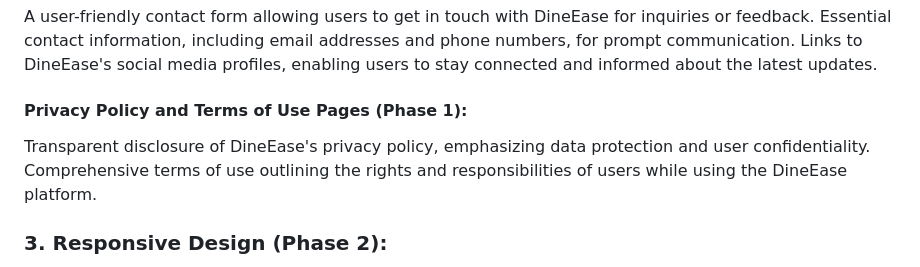
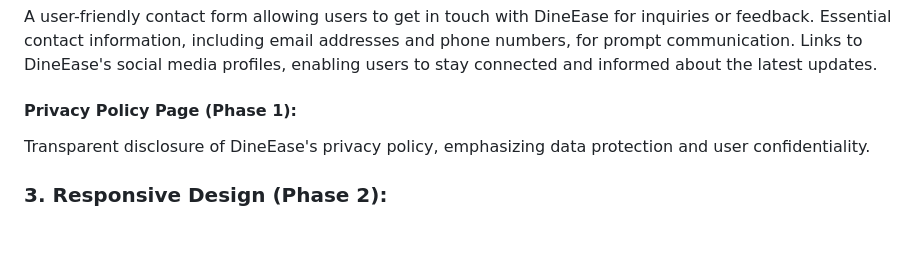
Before and after one commit to skillsit-hu/es2025-s17-hu-r1, a Markdown page: es2025-s17-hu-r1.md, the part around the change. Rendered like a GitHub page; blank space fills up the shorter version.

```diff
--- a/es2025-s17-hu-r1.md
+++ b/es2025-s17-hu-r1.md
@@ -43,8 +43,8 @@ A user-friendly contact form allowing users to get in touch with DineEase for in
 Essential contact information, including email addresses and phone numbers, for prompt communication.
 Links to DineEase's social media profiles, enabling users to stay connected and informed about the latest updates.
 
-#### Privacy Policy and Terms of Use Pages (Phase 1):
-Transparent disclosure of DineEase's privacy policy, emphasizing data protection and user confidentiality. Comprehensive terms of use outlining the rights and responsibilities of users while using the DineEase platform.
+#### Privacy Policy Page (Phase 1):
+Transparent disclosure of DineEase's privacy policy, emphasizing data protection and user confidentiality.
 
 ### 3. Responsive Design (Phase 2):
 You should implement responsive design techniques to ensure that the DineEase website looks visually appealing and functions flawlessly across two different viewports: mobile and desktop. Media queries and flexible layouts will be utilized to achieve responsiveness.
```
